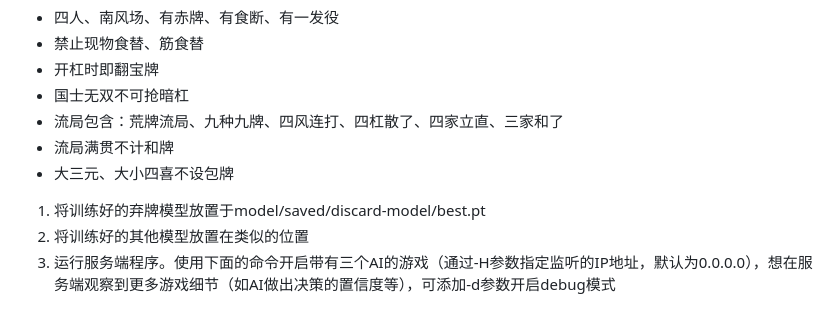
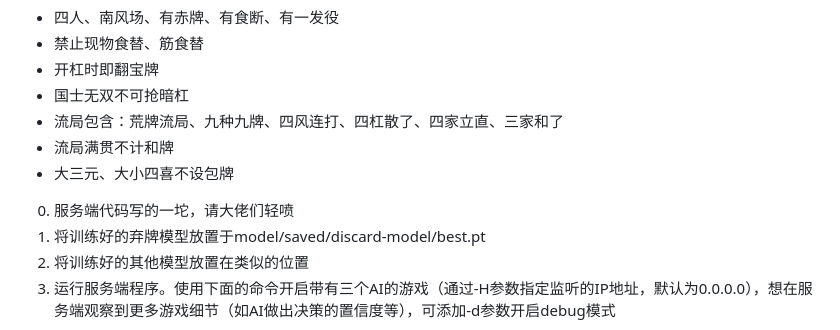
Before and after one commit to windshadow233/Mahjong-AI, a Markdown page: README.md, the part around the change. Drawn GitHub-style.

```diff
--- a/README.md
+++ b/README.md
@@ -56,6 +56,7 @@ $ python sl_train/train_furo_model.py --mode chi --num_layers 50 --epochs 10 --p
 - 流局满贯不计和牌
 - 大三元、大小四喜不设包牌
 
+0. 服务端代码写的一坨，请大佬们轻喷
 1. 将训练好的弃牌模型放置于model/saved/discard-model/best.pt
 2. 将训练好的其他模型放置在类似的位置
 3. 运行服务端程序。使用下面的命令开启带有三个AI的游戏（通过-H参数指定监听的IP地址，默认为0.0.0.0），想在服务端观察到更多游戏细节（如AI做出决策的置信度等），可添加-d参数开启debug模式
```
